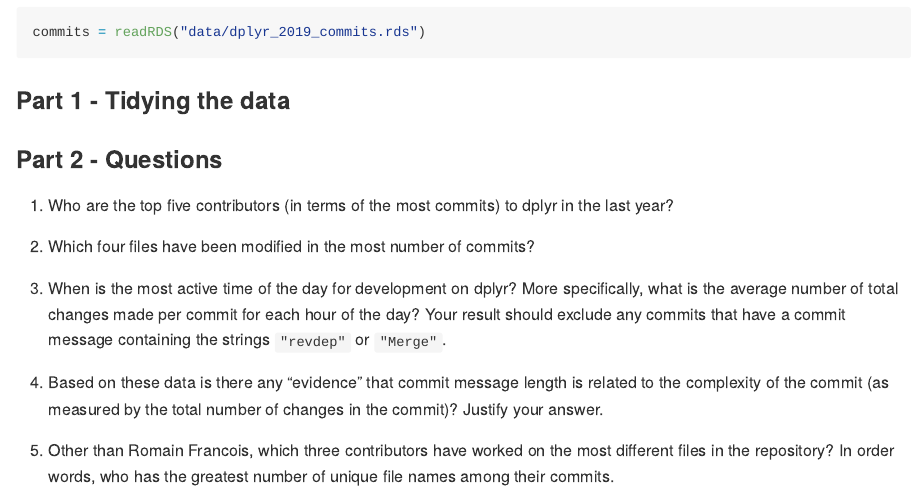
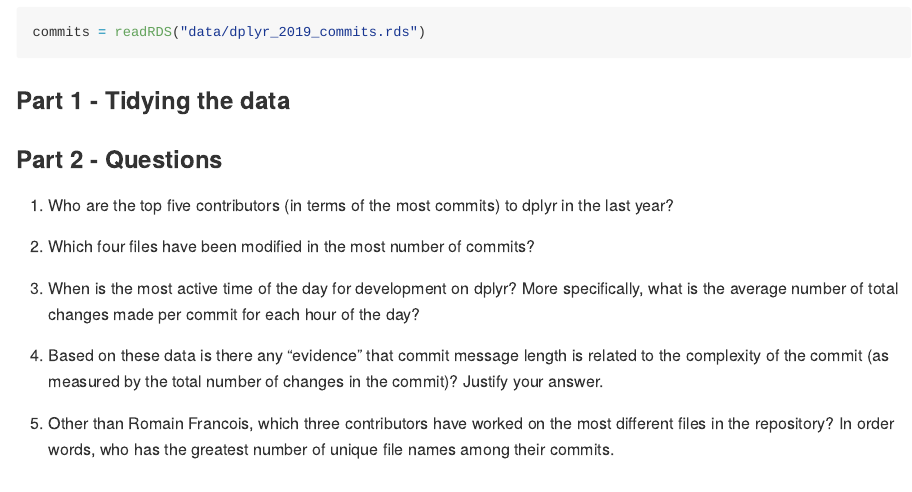
Before and after one commit to statprog-s1-2019/hw2, an R Markdown document (hw2.Rmd): the page in a window 1100 px wide, from 790 px down. Rendered offline with R 4.5, knitr and Pandoc, with nearby package versions.

Commit message:
Update text

````diff
--- a/hw2.Rmd
+++ b/hw2.Rmd
@@ -91,7 +99,7 @@ Be sure to include a write up of your methods.
 ```{r}
 ```
 
-3. When is the most active time of the day for development on dplyr? More specifically, what is the average number of total changes made per commit for each hour of the day? Your result should exclude any commits that have a commit message containing the strings `"revdep"` or `"Merge"`.
+3. When is the most active time of the day for development on dplyr? More specifically, what is the average number of total changes made per commit for each hour of the day?
 
 ```{r}
 ```
````
Also changed, not shown: hw2.Rmd (8 more changed lines).
